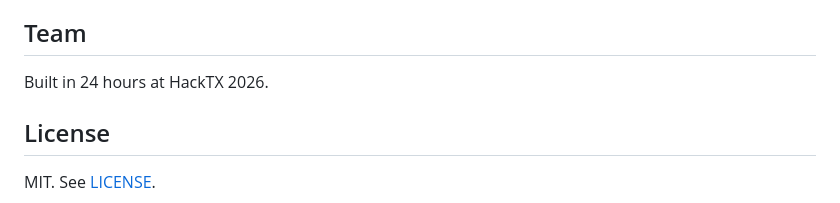
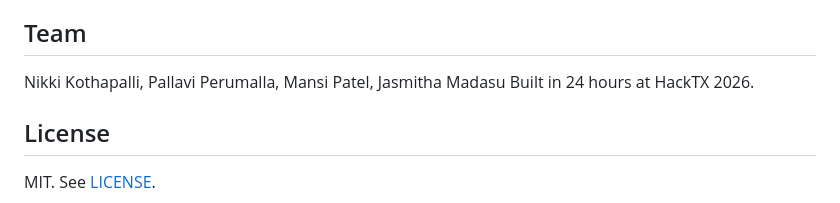
Before and after one commit to nikkikothapalli-codes/undo, a Markdown page: README.md, the part around the change. GitHub-like rendering.

```diff
--- a/README.md
+++ b/README.md
@@ -362,6 +362,7 @@ ssh root@<server-ip> "pm2 restart pause --update-env"
 
 ## Team
 
+Nikki Kothapalli, Pallavi Perumalla, Mansi Patel, Jasmitha Madasu
 Built in 24 hours at HackTX 2026.
 
 ## License
```
